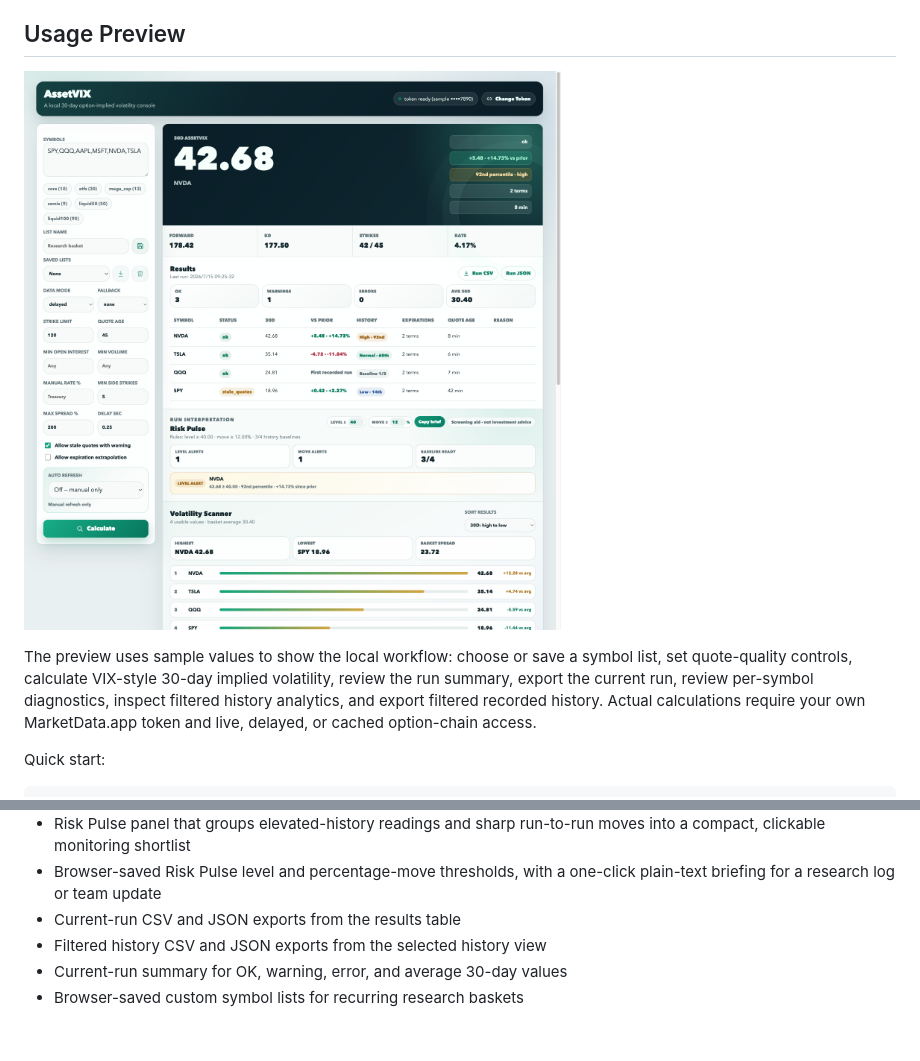
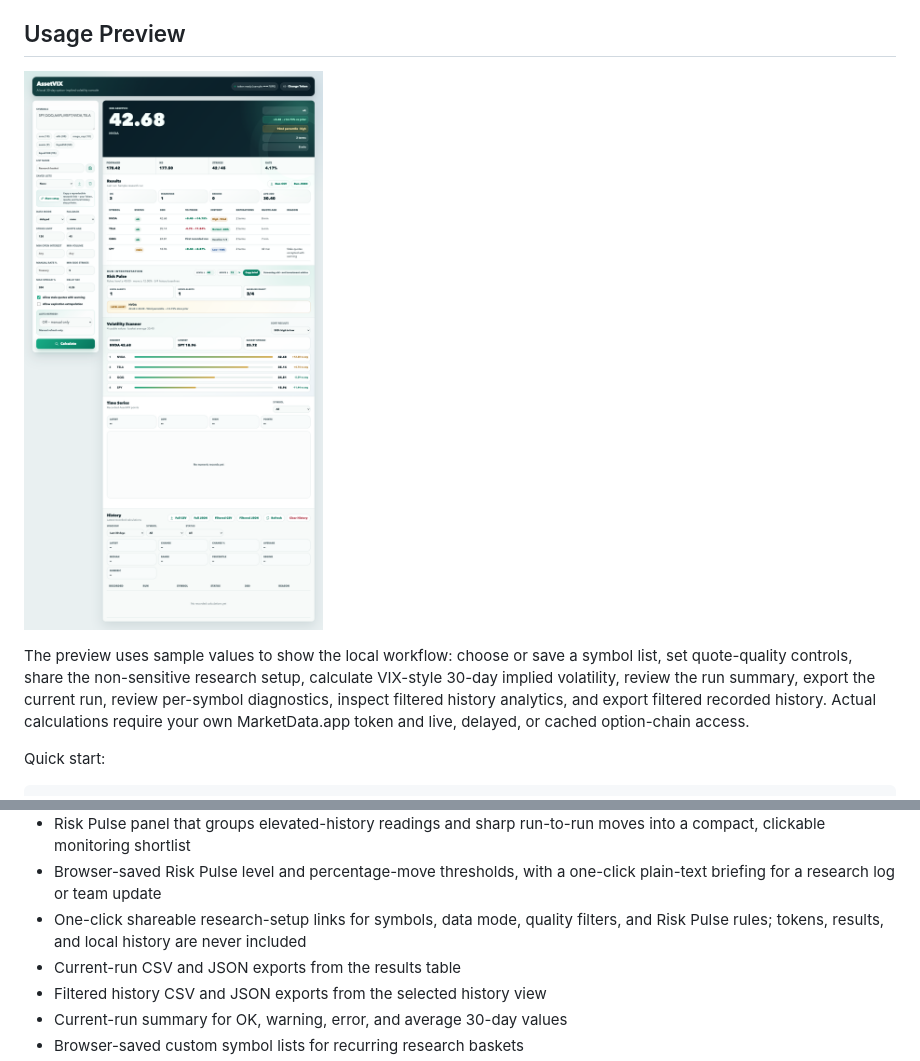
Before and after one commit to Kevin57890/VIX-calculation-for-other-assets, a Markdown page: README.md, 2 parts joined by grey strips. Drawn GitHub-style; pictures changed too: docs/assetvix-web-preview.png; blank space fills up the shorter version.

Commit message:
Add shareable research setup links

```diff
--- a/README.md
+++ b/README.md
@@ -32,11 +32,11 @@ monitoring, and prototyping rather than for publishing an official index.
 ![AssetVIX local web app preview](docs/assetvix-web-preview.png)
 
 The preview uses sample values to show the local workflow: choose or save a
-symbol list, set quote-quality controls, calculate VIX-style 30-day implied
-volatility, review the run summary, export the current run, review per-symbol
-diagnostics, inspect filtered history analytics, and export filtered recorded
-history. Actual calculations require your own MarketData.app token and live,
-delayed, or cached option-chain access.
+symbol list, set quote-quality controls, share the non-sensitive research
+setup, calculate VIX-style 30-day implied volatility, review the run summary,
+export the current run, review per-symbol diagnostics, inspect filtered history
+analytics, and export filtered recorded history. Actual calculations require
+your own MarketData.app token and live, delayed, or cached option-chain access.
 
 Quick start:
 
@@ -89,6 +89,9 @@ python3 asset_vix.py --symbols SPY,QQQ --mode delayed --json --fail-on-non-ok
   moves into a compact, clickable monitoring shortlist
 - Browser-saved Risk Pulse level and percentage-move thresholds, with a
   one-click plain-text briefing for a research log or team update
+- One-click shareable research-setup links for symbols, data mode, quality
+  filters, and Risk Pulse rules; tokens, results, and local history are never
+  included
 - Current-run CSV and JSON exports from the results table
 - Filtered history CSV and JSON exports from the selected history view
 - Current-run summary for OK, warning, error, and average 30-day values
```
Also changed, not shown: CHANGELOG.md (+10 -0 lines), 5 other files.
